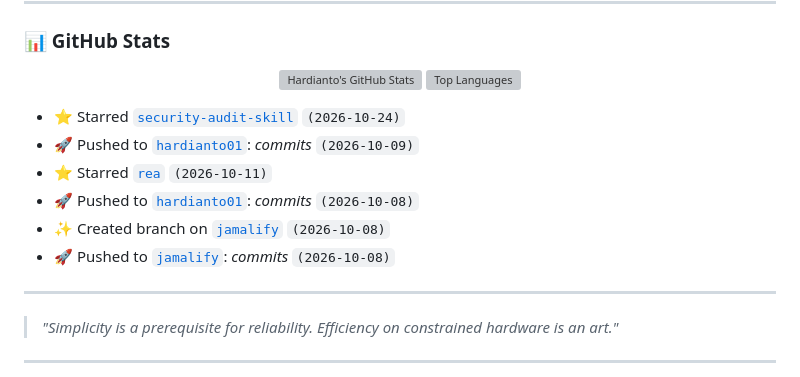
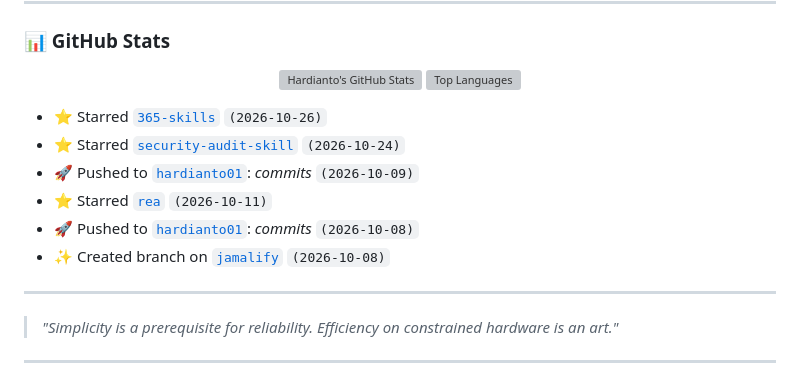
Before and after one commit to hardianto01/hardianto01, a Markdown page: readme.md, the part around the change. Drawn GitHub-style; grey boxes are pictures that could not be loaded.

Commit message:
chore(readme): auto-update recent public activity

```diff
--- a/readme.md
+++ b/readme.md
@@ -77,12 +77,12 @@
 </p>
 
 <!-- RECENT_ACTIVITY:START -->
+- ⭐ Starred [`365-skills`](https://github.com/Agents365-ai/365-skills) `(2026-10-26)`
 - ⭐ Starred [`security-audit-skill`](https://github.com/cloudflare/security-audit-skill) `(2026-10-24)`
 - 🚀 Pushed to [`hardianto01`](https://github.com/hardianto01/hardianto01): *commits* `(2026-10-09)`
 - ⭐ Starred [`rea`](https://github.com/morluto/rea) `(2026-10-11)`
 - 🚀 Pushed to [`hardianto01`](https://github.com/hardianto01/hardianto01): *commits* `(2026-10-08)`
 - ✨ Created branch on [`jamalify`](https://github.com/hardianto01/jamalify) `(2026-10-08)`
-- 🚀 Pushed to [`jamalify`](https://github.com/hardianto01/jamalify): *commits* `(2026-10-08)`
 <!-- RECENT_ACTIVITY:END -->
 
 ---
```
